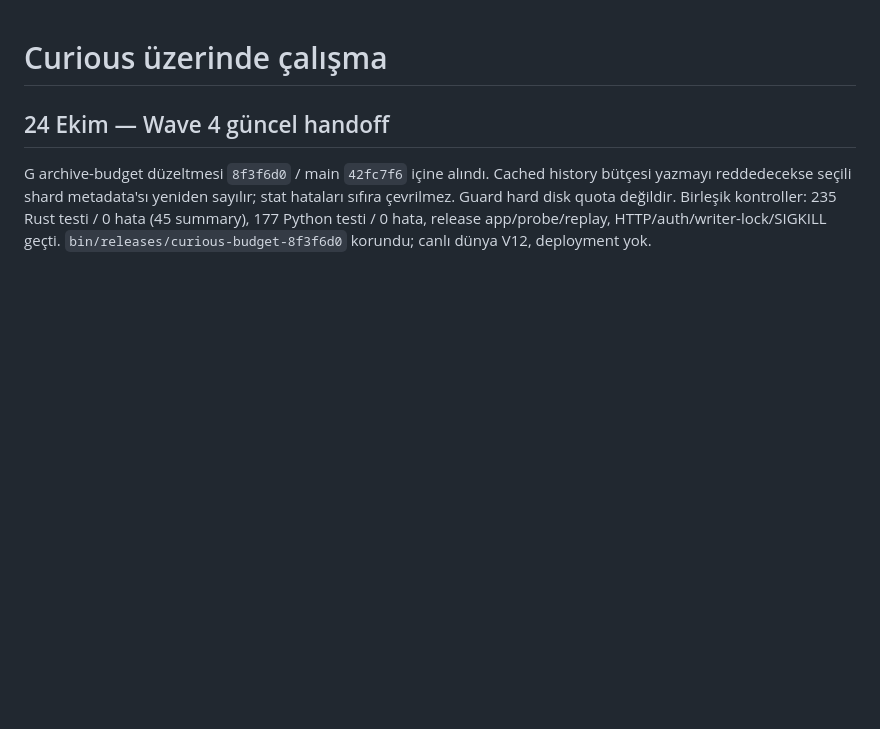
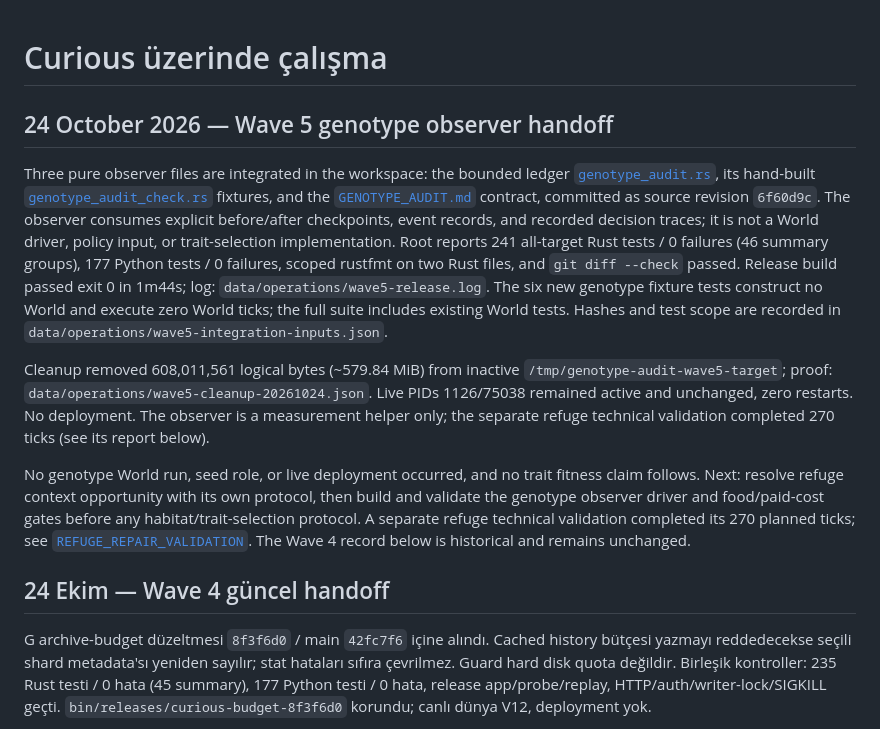
Before and after one commit to mhmtsnmzkanly/curious, a Markdown page: AGENTS.md, the part around the change. GitHub-like rendering; blank space fills up the shorter version.

Commit message:
Document verified genotype observer and Wave 5 handoff

```diff
--- a/AGENTS.md
+++ b/AGENTS.md
@@ -1,4 +1,36 @@
 # Curious üzerinde çalışma
+
+## 24 October 2026 — Wave 5 genotype observer handoff
+
+Three pure observer files are integrated in the workspace: the bounded ledger
+[`genotype_audit.rs`](examples/support/genotype_audit.rs), its hand-built
+[`genotype_audit_check.rs`](examples/genotype_audit_check.rs) fixtures, and the
+[`GENOTYPE_AUDIT.md`](docs/GENOTYPE_AUDIT.md) contract, committed as source
+revision `6f60d9c`. The observer consumes
+explicit before/after checkpoints, event records, and recorded decision traces;
+it is not a World driver, policy input, or trait-selection implementation.
+Root reports 241 all-target Rust tests / 0 failures (46 summary groups), 177
+Python tests / 0 failures, scoped rustfmt on two Rust files, and
+`git diff --check` passed. Release build passed exit 0 in 1m44s; log:
+`data/operations/wave5-release.log`. The six new genotype fixture tests
+construct no World and execute zero World ticks; the full suite includes
+existing World tests. Hashes and test scope are recorded in
+`data/operations/wave5-integration-inputs.json`.
+
+Cleanup removed 608,011,561 logical bytes (~579.84 MiB) from inactive
+`/tmp/genotype-audit-wave5-target`; proof:
+`data/operations/wave5-cleanup-20261024.json`. Live PIDs 1126/75038 remained
+active and unchanged, zero restarts. No deployment. The observer is a
+measurement helper only; the separate refuge technical validation completed
+270 ticks (see its report below).
+
+No genotype World run, seed role, or live deployment occurred, and no trait
+fitness claim follows. Next: resolve refuge context opportunity with its own
+protocol, then build and validate the genotype observer driver and food/paid-cost
+gates before any habitat/trait-selection protocol. A separate refuge technical
+validation completed its 270 planned ticks; see
+[`REFUGE_REPAIR_VALIDATION`](docs/reports/REFUGE_REPAIR_VALIDATION.md). The
+Wave 4 record below is historical and remains unchanged.
 
 ## 24 Ekim — Wave 4 güncel handoff
 
```
Also changed, not shown: TODO.md (+27 -0 lines), docs/reports/GENOTYPE_OBSERVER_WAVE5.md (added, +77 -0 lines).
